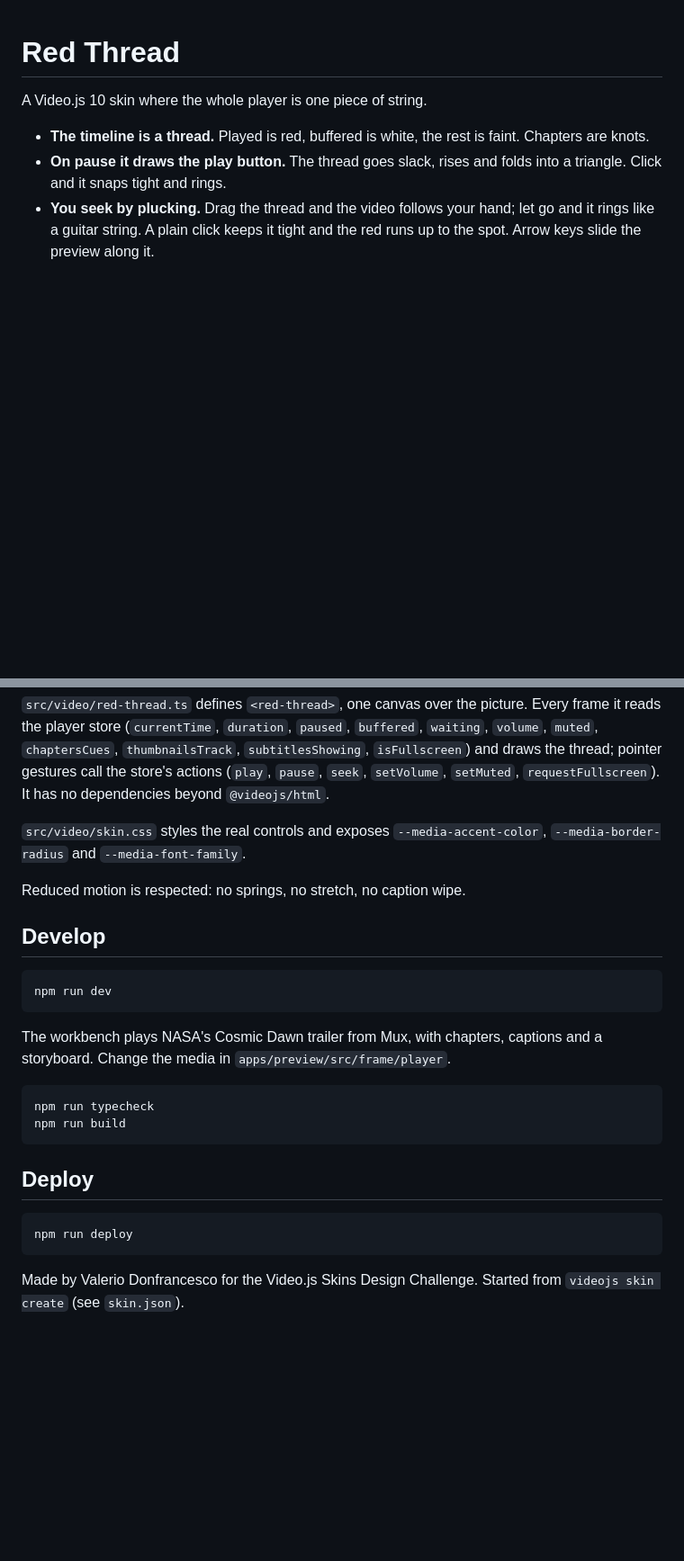
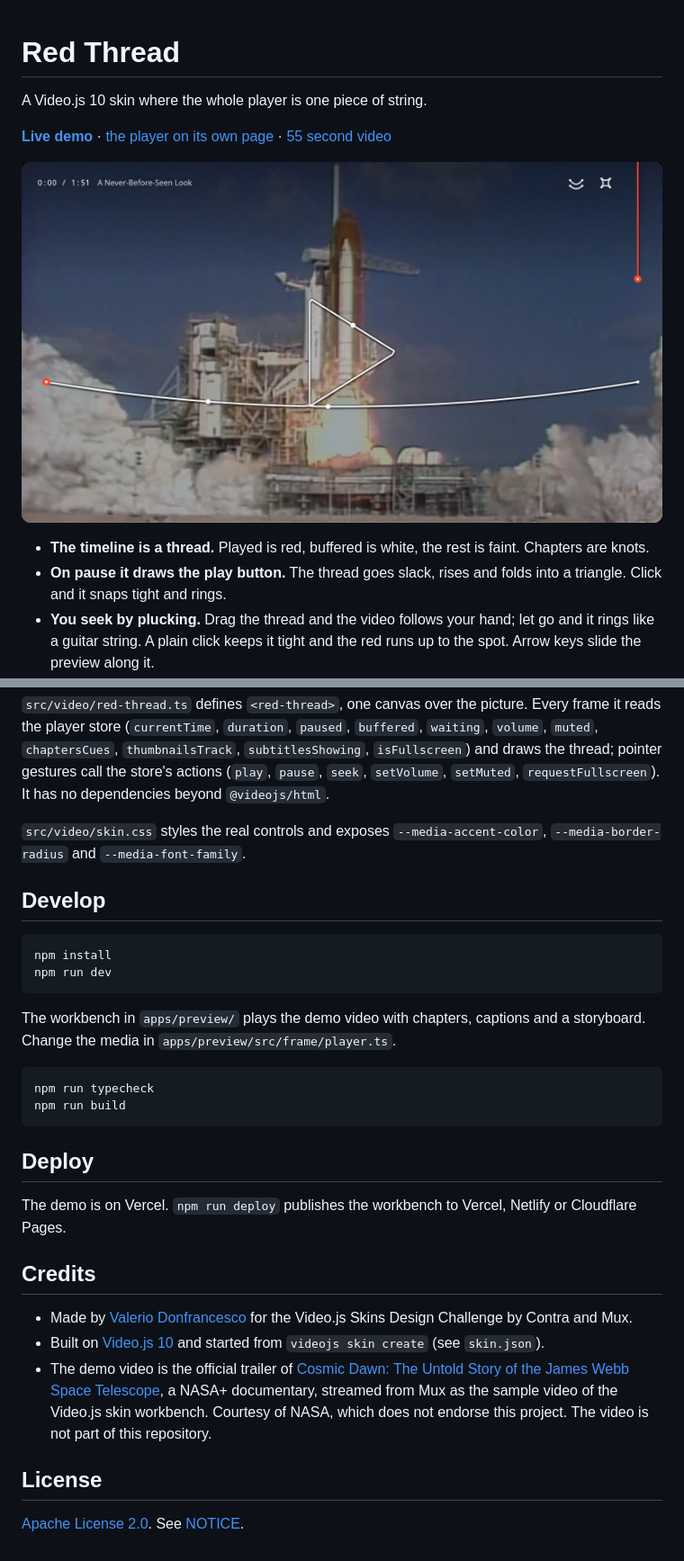
Before and after one commit to valeriodon/red-thread-skin, a Markdown page: README.md, 2 parts joined by grey strips. Shown at 90% size. Rendered like a GitHub page; pictures changed too: media/red-thread.jpg (added); blank space fills up the shorter version.

````diff
--- a/README.md
+++ b/README.md
@@ -1,6 +1,10 @@
 # Red Thread
 
 A Video.js 10 skin where the whole player is one piece of string.
+
+**[Live demo](https://red-thread-skin.vercel.app)** · [the player on its own page](https://red-thread-skin.vercel.app/preview.html) · [55 second video](media/red-thread-demo.mp4)
+
+[![Red Thread paused: the thread folds into a play button over the picture](media/red-thread.jpg)](https://red-thread-skin.vercel.app)
 
 - **The timeline is a thread.** Played is red, buffered is white, the rest is faint. Chapters are knots.
 - **On pause it draws the play button.** The thread goes slack, rises and folds into a triangle. Click and it snaps tight and rings.
@@ -19,15 +102,14 @@ A Video.js 10 skin where the whole player is one piece of string.
 
 `src/video/skin.css` styles the real controls and exposes `--media-accent-color`, `--media-border-radius` and `--media-font-family`.
 
-Reduced motion is respected: no springs, no stretch, no caption wipe.
-
 ## Develop
 
 ```sh
+npm install
 npm run dev
 ```
 
-The workbench plays NASA's Cosmic Dawn trailer from Mux, with chapters, captions and a storyboard. Change the media in `apps/preview/src/frame/player`.
+The workbench in `apps/preview/` plays the demo video with chapters, captions and a storyboard. Change the media in `apps/preview/src/frame/player.ts`.
 
 ```sh
 npm run typecheck
@@ -36,8 +118,14 @@ npm run build
 
 ## Deploy
 
-```sh
-npm run deploy
-```
+The demo is on Vercel. `npm run deploy` publishes the workbench to Vercel, Netlify or Cloudflare Pages.
 
-Made by Valerio Donfrancesco for the Video.js Skins Design Challenge. Started from `videojs skin create` (see `skin.json`).
+## Credits
+
+- Made by [Valerio Donfrancesco](https://valeriodonfrancesco.pro) for the Video.js Skins Design Challenge by Contra and Mux.
+- Built on [Video.js 10](https://videojs.org) and started from `videojs skin create` (see `skin.json`).
+- The demo video is the official trailer of [Cosmic Dawn: The Untold Story of the James Webb Space Telescope](https://plus.nasa.gov/video/cosmic-dawn-the-untold-story-of-the-james-webb-space-telescope/), a NASA+ documentary, streamed from Mux as the sample video of the Video.js skin workbench. Courtesy of NASA, which does not endorse this project. The video is not part of this repository.
+
+## License
+
+[Apache License 2.0](LICENSE). See [NOTICE](NOTICE).
````
Also changed, not shown: other parts of README.md (+79 -0 lines), media/red-thread-pluck.jpg (added), 5 other files.
